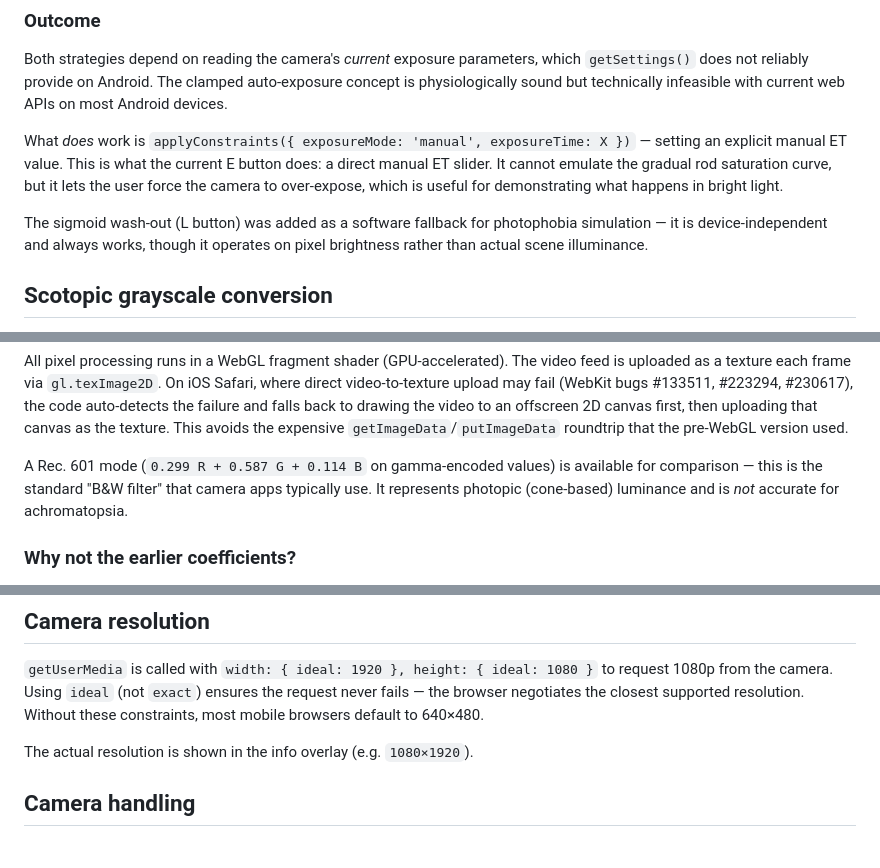
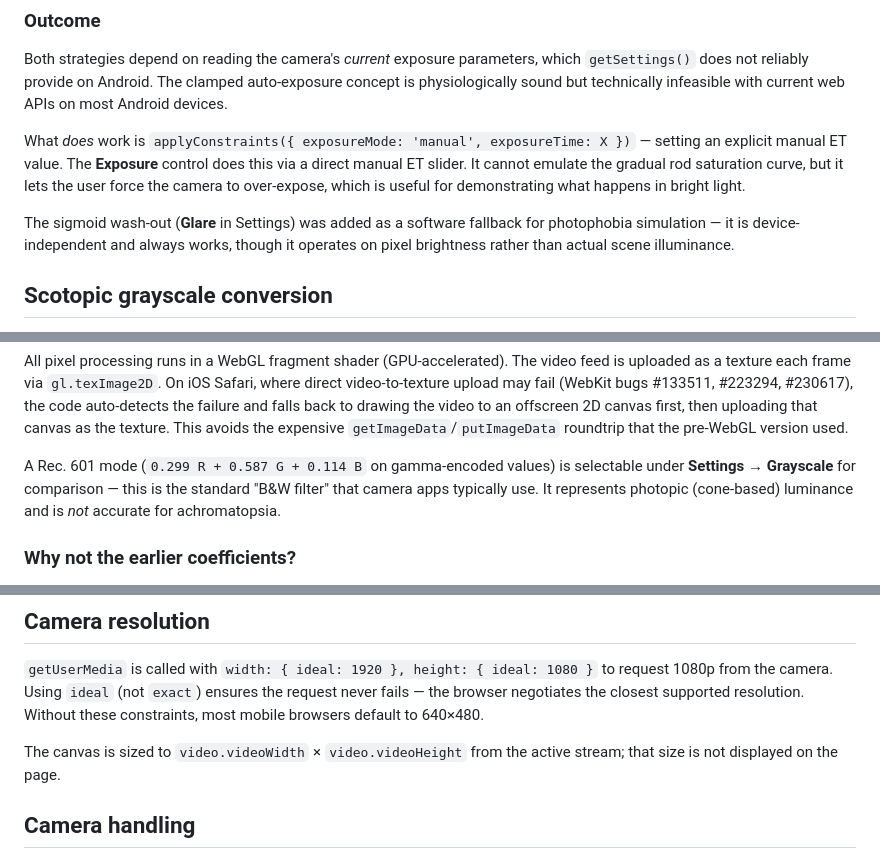
Before and after one commit to MatejNikl/MatejNikl.github.io, a Markdown page: CONTEXT.md, 3 parts joined by grey strips. Drawn GitHub-style.

```diff
--- a/CONTEXT.md
+++ b/CONTEXT.md
@@ -50,14 +70,14 @@ auto-exposure concept is physiologically sound but technically infeasible with
 current web APIs on most Android devices.
 
 What *does* work is `applyConstraints({ exposureMode: 'manual', exposureTime: X })`
-— setting an explicit manual ET value. This is what the current E button does: a
+— setting an explicit manual ET value. The **Exposure** control does this via a
 direct manual ET slider. It cannot emulate the gradual rod saturation curve, but
 it lets the user force the camera to over-expose, which is useful for
 demonstrating what happens in bright light.
 
-The sigmoid wash-out (L button) was added as a software fallback for photophobia
-simulation — it is device-independent and always works, though it operates on
-pixel brightness rather than actual scene illuminance.
+The sigmoid wash-out (**Glare** in Settings) was added as a software fallback for
+photophobia simulation — it is device-independent and always works, though it
+operates on pixel brightness rather than actual scene illuminance.
 
 ## Scotopic grayscale conversion
 
@@ -86,9 +106,9 @@ the expensive `getImageData`/`putImageData` roundtrip that the pre-WebGL version
 used.
 
 A Rec. 601 mode (`0.299 R + 0.587 G + 0.114 B` on gamma-encoded values) is
-available for comparison — this is the standard "B&W filter" that camera apps
-typically use. It represents photopic (cone-based) luminance and is *not*
-accurate for achromatopsia.
+selectable under **Settings → Grayscale** for comparison — this is the standard
+"B&W filter" that camera apps typically use. It represents photopic (cone-based)
+luminance and is *not* accurate for achromatopsia.
 
 ### Why not the earlier coefficients?
 
@@ -125,7 +145,8 @@ to request 1080p from the camera. Using `ideal` (not `exact`) ensures the reques
 never fails — the browser negotiates the closest supported resolution. Without
 these constraints, most mobile browsers default to 640×480.
 
-The actual resolution is shown in the info overlay (e.g. `1080×1920`).
+The canvas is sized to `video.videoWidth` × `video.videoHeight` from the active
+stream; that size is not displayed on the page.
 
 ## Camera handling
 
```
Also changed, not shown: other parts of CONTEXT.md (+42 -17 lines).
